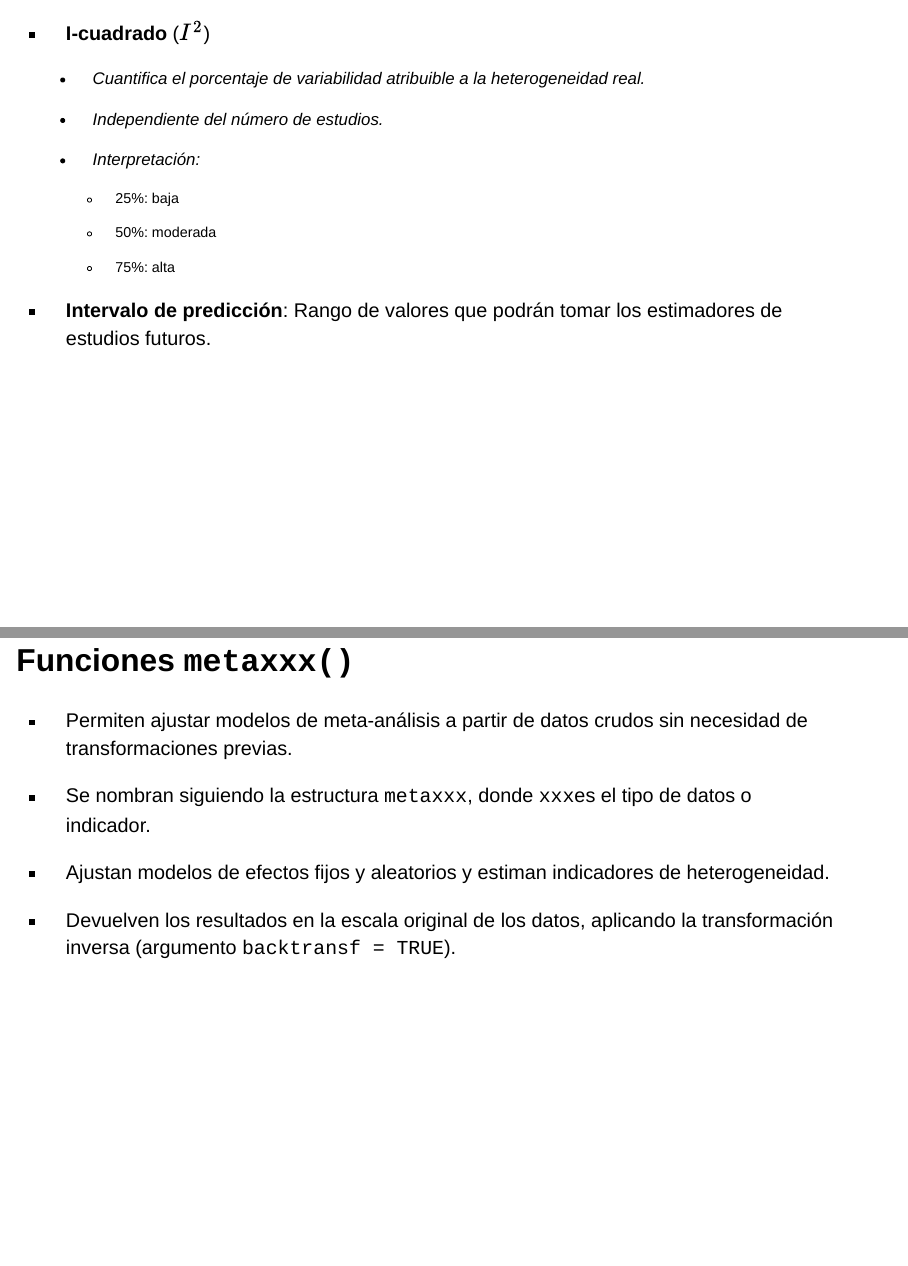
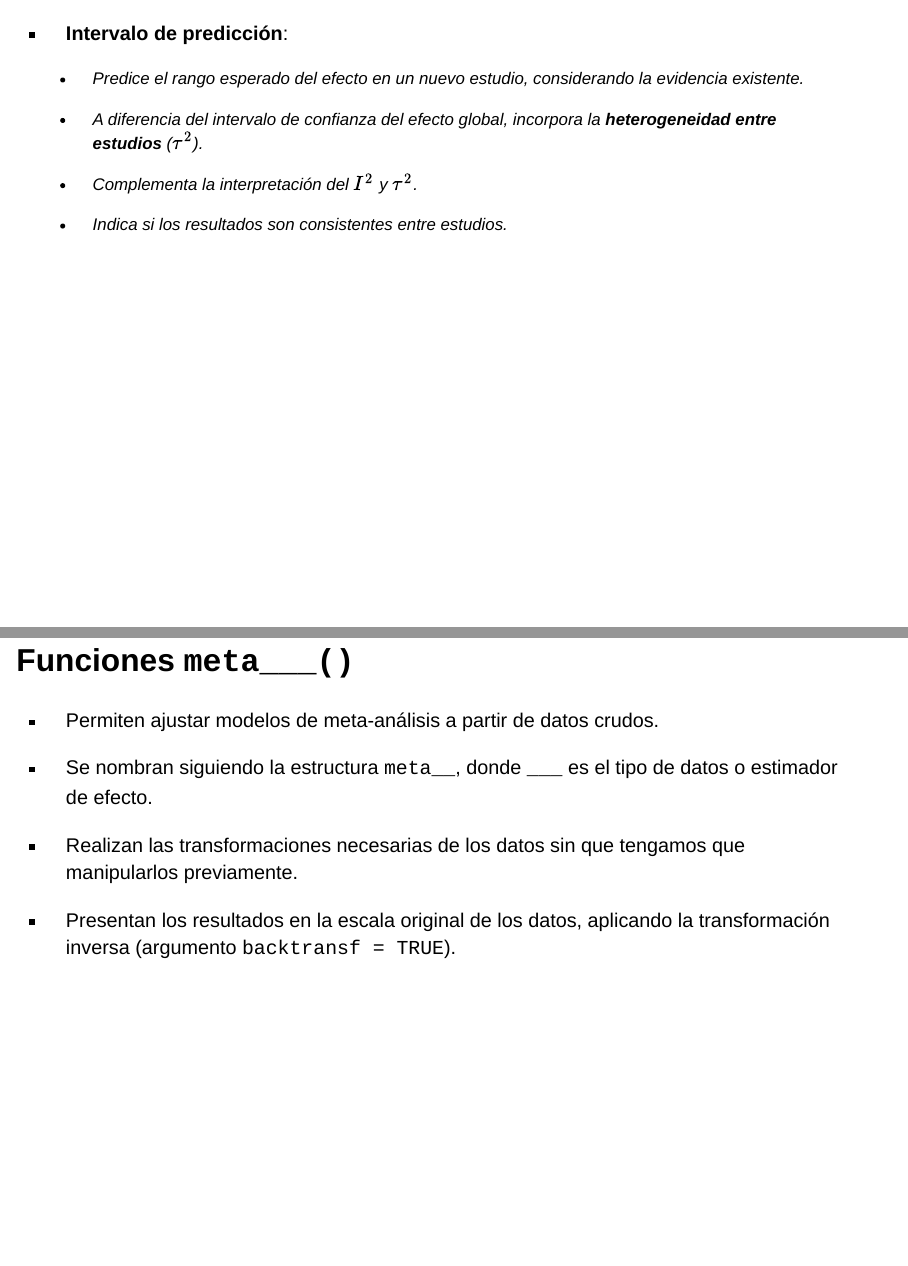
Before and after one commit to datos-ine/diapos_meta-analisis, a Quarto document (index.qmd): pages 13 and 26 of 44 before the commit and pages 14 and 27 of 45 after it, joined at a grey line. Rendered offline with R 4.5, knitr and Pandoc in place of Quarto, with nearby package versions; drawn as Slidy slides in place of the format the file asks for; some code elsewhere in the file could not run offline.

Commit message:
update final

````diff
--- a/index.qmd
+++ b/index.qmd
@@ -138,6 +134,5 @@ source("setup.R")
 
     -   Interpretación:
 
-        -   25%: baja
+        -   **0-25%**: baja heterogeneidad
 
-        -   50%: moderada
@@ -146,2 +142 @@ source("setup.R")
 
--   **Intervalo de predicción**: Rango de valores que podrán tomar los estimadores de estudios futuros.
@@ -148,3 +147,12 @@ source("setup.R")
+-   **Intervalo de predicción**:
+
+    -   Predice el rango esperado del efecto en un nuevo estudio, considerando la evidencia existente.
+
+    -   A diferencia del intervalo de confianza del efecto global, incorpora la **heterogeneidad entre estudios** ($\tau^2$).
+
+    -   Complementa la interpretación del $I^2$ y $\tau^2$.
+
+    -   Indica si los resultados son consistentes entre estudios.
 
 ------------------------------------------------------------------------
 
@@ -334,23 +343,21 @@ forest(mod2,
        col.diamond = "magenta",
        col.square = "yellow",
        smlab = "Diferencia de medias",
-       calcwidth.hetstat = TRUE
-
-       )
+       calcwidth.hetstat = TRUE)
 ```
 :::
 
 ------------------------------------------------------------------------
 
-## Funciones `metaxxx()`
+## Funciones `meta___()`
 
--   Permiten ajustar modelos de meta-análisis a partir de datos crudos sin necesidad de transformaciones previas.
+-   Permiten ajustar modelos de meta-análisis a partir de datos crudos.
 
--   Se nombran siguiendo la estructura `metaxxx`, donde `xxx`es el tipo de datos o indicador.
+-   Se nombran siguiendo la estructura `meta__`, donde `___` es el tipo de datos o estimador de efecto.
 
--   Ajustan modelos de efectos fijos y aleatorios y estiman indicadores de heterogeneidad.
+-   Realizan las transformaciones necesarias de los datos sin que tengamos que manipularlos previamente.
 
--   Devuelven los resultados en la escala original de los datos, aplicando la transformación inversa (argumento `backtransf = TRUE`).
+-   Presentan los resultados en la escala original de los datos, aplicando la transformación inversa (argumento `backtransf = TRUE`).
 
 ------------------------------------------------------------------------
 
````
Also changed, not shown: index.html, index_files/figure-revealjs/unnamed-chunk-13-1.png, index_files/figure-revealjs/unnamed-chunk-16-1.png, index_files/figure-revealjs/unnamed-chunk-19-1.png, index_files/figure-revealjs/unnamed-chunk-22-1.png, index.qmd (26 more changed lines).
